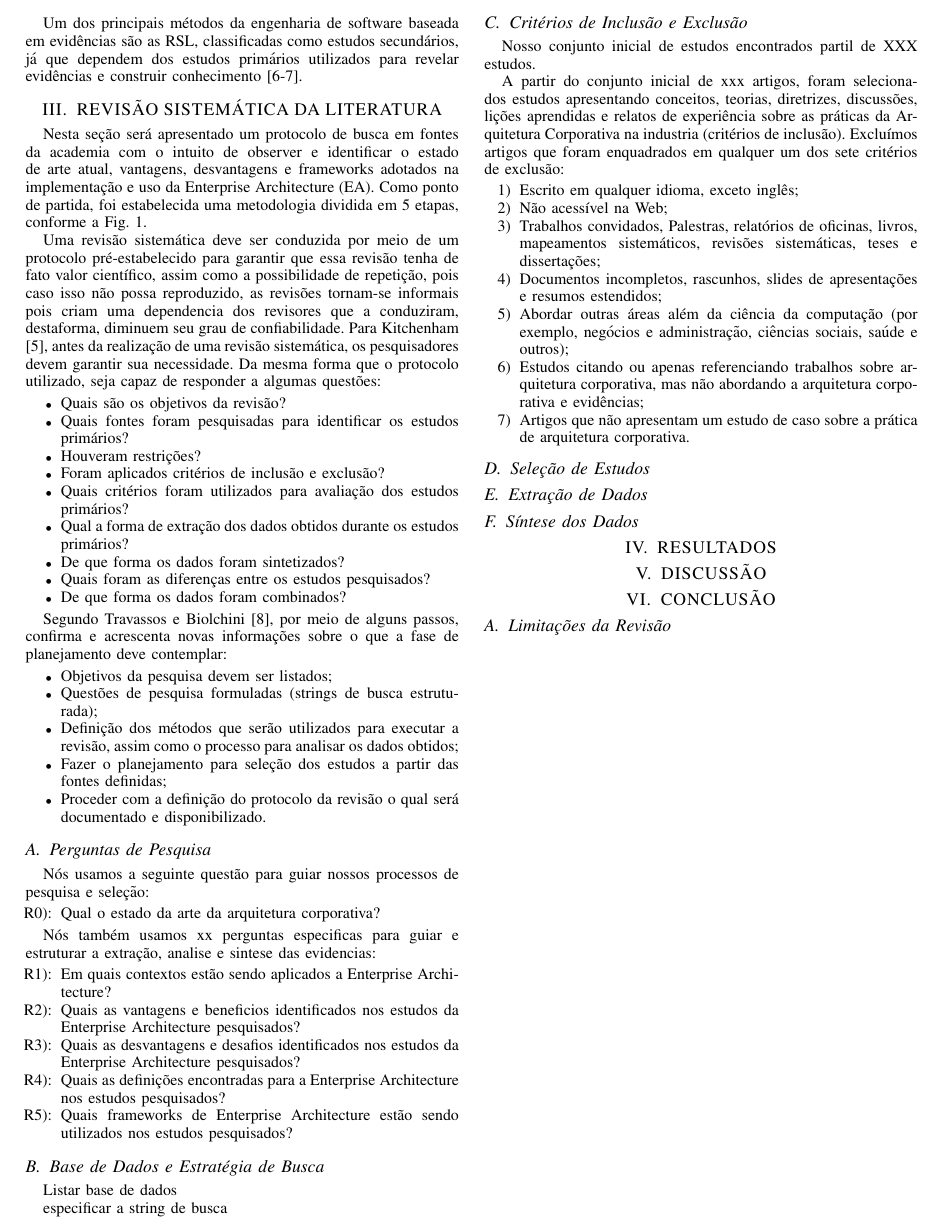
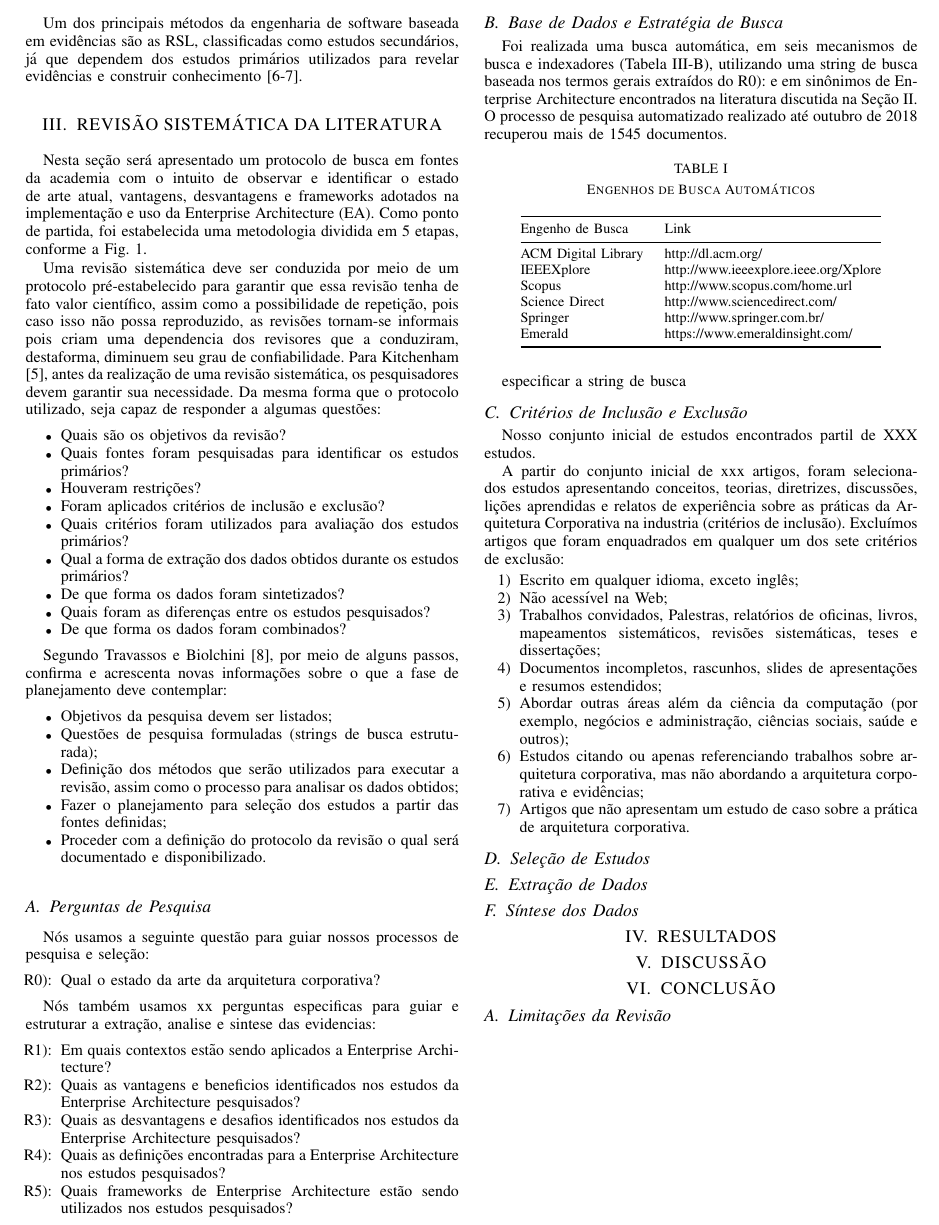
Before and after one commit to mgrb/NEXT.Bizz_RSL-EA, a LaTeX paper (main.tex, which reads content.tex): part of page 2 of 2, cut so that both start at the same text. Compiled offline with pdfLaTeX.

Commit message:
Atualizaçao das buscas e bases

```diff
--- a/content.tex
+++ b/content.tex
@@ -48,7 +49,7 @@ Um dos principais métodos da engenharia de software baseada em evidências são
 % -----------------------------------------------
 \section{REVISÃO SISTEMÁTICA DA LITERATURA}
 
-Nesta seção será apresentado um protocolo de busca em fontes da academia com o intuito de observer e identificar o estado de arte atual, vantagens, desvantagens e frameworks adotados na implementação e uso da Enterprise Architecture (EA). Como ponto de partida, foi estabelecida uma metodologia dividida em 5 etapas, conforme a Fig. 1.
+Nesta seção será apresentado um protocolo de busca em fontes da academia com o intuito de observar e identificar o estado de arte atual, vantagens, desvantagens e frameworks adotados na implementação e uso da Enterprise Architecture (EA). Como ponto de partida, foi estabelecida uma metodologia dividida em 5 etapas, conforme a Fig. 1.
 
 % -- INSERT IMG: Figura 1. Processo cíclico para refinamento da busca
 
@@ -81,7 +82,7 @@ Segundo Travassos e Biolchini [8], por meio de alguns passos, confirma e acresce
 Nós usamos a seguinte questão para guiar nossos processos de pesquisa e seleção:
 
 \begin{enumerate}[start=0,label={R\arabic*):}]
-    \item Qual o estado da arte da arquitetura corporativa?
+    \item \label{pp:perguntaPrincipal} Qual o estado da arte da arquitetura corporativa?
 \end{enumerate}
 
 Nós também usamos xx perguntas especificas para guiar e estruturar a extração, analise e sintese das evidencias:
@@ -96,7 +97,23 @@ Nós também usamos xx perguntas especificas para guiar e estruturar a extraçã
 
 \subsection{Base de Dados e Estratégia de Busca}
 
-Listar base de dados
+Foi realizada uma busca automática, em seis mecanismos de busca e indexadores (Tabela~\ref{tab:engenhosBusca}), utilizando uma string de busca baseada nos termos gerais extraídos do \ref{pp:perguntaPrincipal} e em sinônimos de Enterprise Architecture encontrados na literatura discutida na Seção~\ref{sec:trabalhosRelacionados}. O processo de pesquisa automatizado realizado até outubro de 2018 recuperou mais de 1545 documentos.
+
+\begin{table}[H]
+    \label{tab:engenhosBusca}
+    \centering
+    \caption{Engenhos de Busca Automáticos}
+    \begin{tabular}{@{}ll@{}}
+        \toprule
+        Engenho de Busca    & Link                                  \\ \midrule
+        ACM Digital Library & http://dl.acm.org/                    \\
+        IEEEXplore          & http://www.ieeexplore.ieee.org/Xplore \\
+        Scopus              & http://www.scopus.com/home.url        \\
+        Science Direct      & http://www.sciencedirect.com/         \\
+        Springer            & http://www.springer.com.br/           \\
+        Emerald             & https://www.emeraldinsight.com/       \\ \bottomrule
+    \end{tabular}
+\end{table}
 
 especificar a string de busca
 
--- a/main.tex
+++ b/main.tex
@@ -27,6 +13,8 @@
 \usepackage[utf8]{inputenc}
 \usepackage{enumerate}
 \usepackage[shortlabels]{enumitem}
+\usepackage{booktabs}
+\usepackage{float}
 
 
 % Keywords command
```
Also changed, not shown: content.tex (1 more changed lines), main.tex (18 more changed lines).
